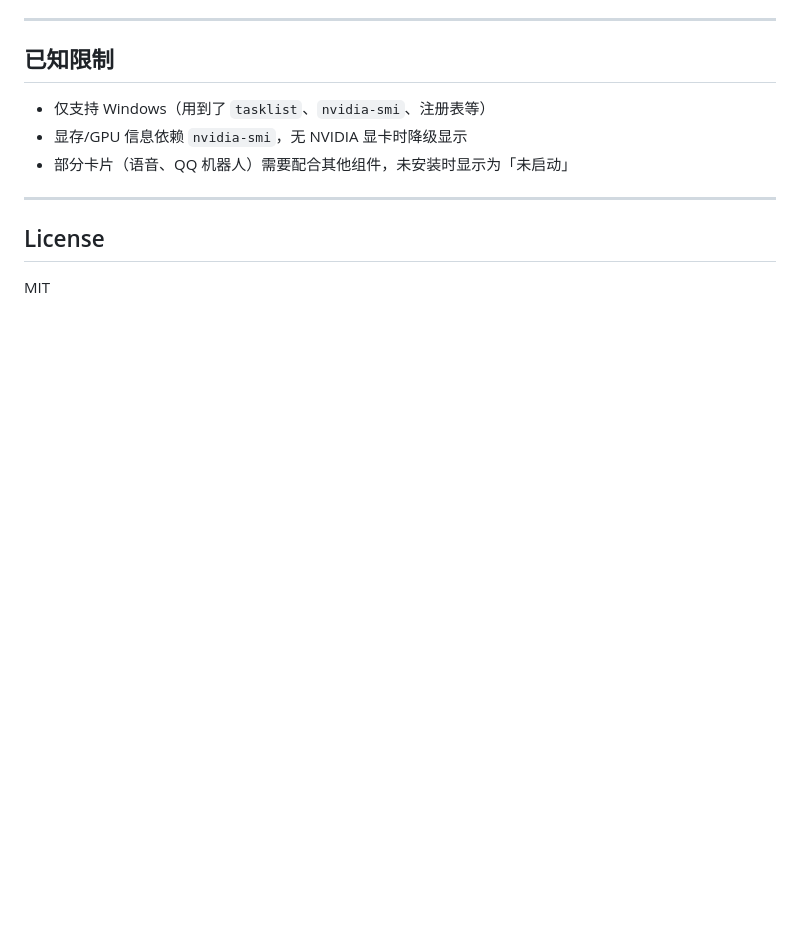
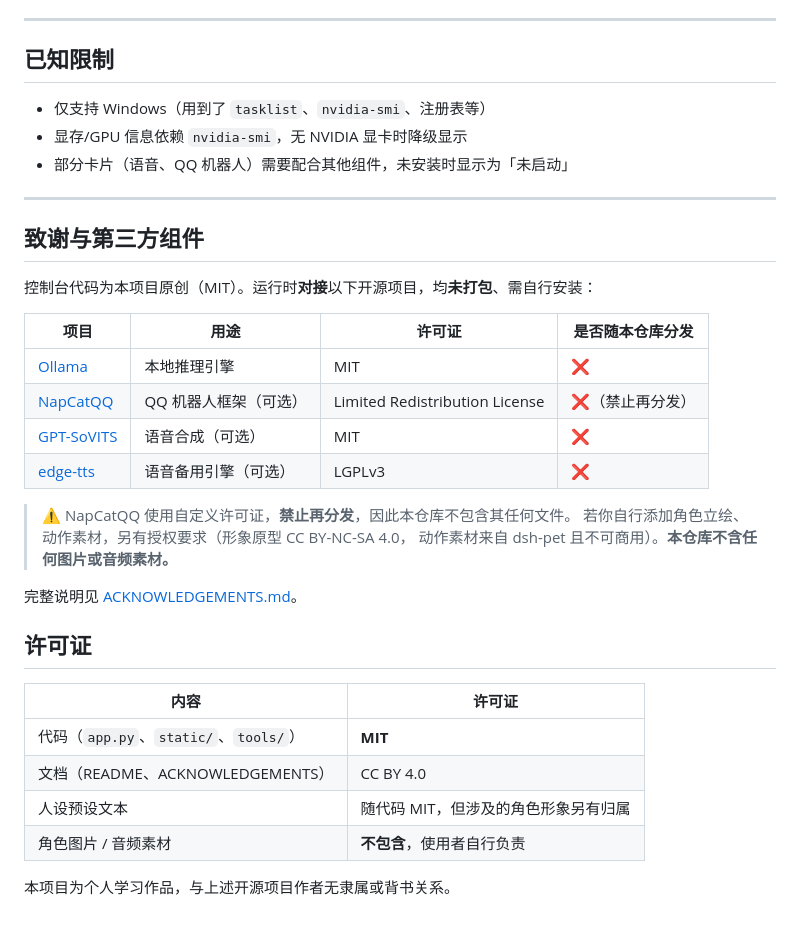
Before and after one commit to luoyushanghua/fishchat-console, a Markdown page: README.md, the part around the change. Drawn GitHub-style; blank space fills up the shorter version.

Commit message:
docs: README 增加致谢表格与许可区分

```diff
--- a/README.md
+++ b/README.md
@@ -137,6 +137,30 @@ logs/             日志
 
 ---
 
-## License
+## 致谢与第三方组件
 
-MIT
+控制台代码为本项目原创（MIT）。运行时**对接**以下开源项目，均**未打包**、需自行安装：
+
+| 项目 | 用途 | 许可证 | 是否随本仓库分发 |
+|---|---|---|---|
+| [Ollama](https://github.com/ollama/ollama) | 本地推理引擎 | MIT | ❌ |
+| [NapCatQQ](https://github.com/NapNeko/NapCatQQ) | QQ 机器人框架（可选） | Limited Redistribution License | ❌（禁止再分发） |
+| [GPT-SoVITS](https://github.com/RVC-Boss/GPT-SoVITS) | 语音合成（可选） | MIT | ❌ |
+| [edge-tts](https://github.com/rany2/edge-tts) | 语音备用引擎（可选） | LGPLv3 | ❌ |
+
+> ⚠️ NapCatQQ 使用自定义许可证，**禁止再分发**，因此本仓库不包含其任何文件。
+> 若你自行添加角色立绘、动作素材，另有授权要求（形象原型 CC BY-NC-SA 4.0，
+> 动作素材来自 dsh-pet 且不可商用）。**本仓库不含任何图片或音频素材。**
+
+完整说明见 [ACKNOWLEDGEMENTS.md](ACKNOWLEDGEMENTS.md)。
+
+## 许可证
+
+| 内容 | 许可证 |
+|---|---|
+| 代码（`app.py`、`static/`、`tools/`） | **MIT** |
+| 文档（README、ACKNOWLEDGEMENTS） | CC BY 4.0 |
+| 人设预设文本 | 随代码 MIT，但涉及的角色形象另有归属 |
+| 角色图片 / 音频素材 | **不包含**，使用者自行负责 |
+
+本项目为个人学习作品，与上述开源项目作者无隶属或背书关系。
```
